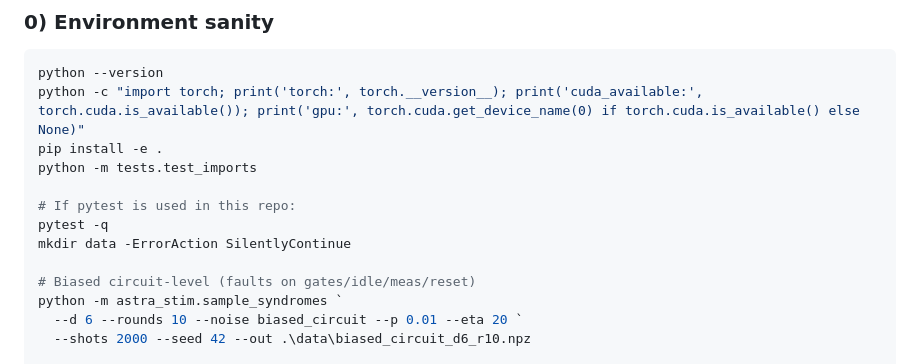
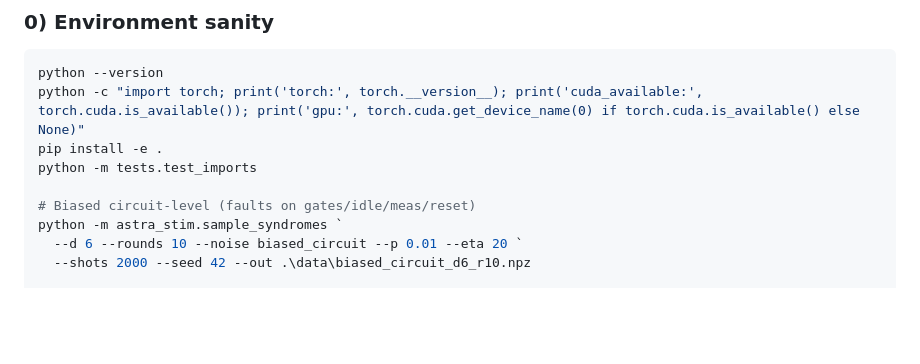
Before and after one commit to anish-chedalla/adaptive_gnn, a Markdown page: README.md, the part around the change. GitHub-like rendering; blank space fills up the shorter version.

```diff
--- a/README.md
+++ b/README.md
@@ -79,10 +79,6 @@ python -c "import torch; print('torch:', torch.__version__); print('cuda_availab
 pip install -e .
 python -m tests.test_imports
 
-# If pytest is used in this repo:
-pytest -q
-mkdir data -ErrorAction SilentlyContinue
-
 # Biased circuit-level (faults on gates/idle/meas/reset)
 python -m astra_stim.sample_syndromes `
   --d 6 --rounds 10 --noise biased_circuit --p 0.01 --eta 20 `
```
